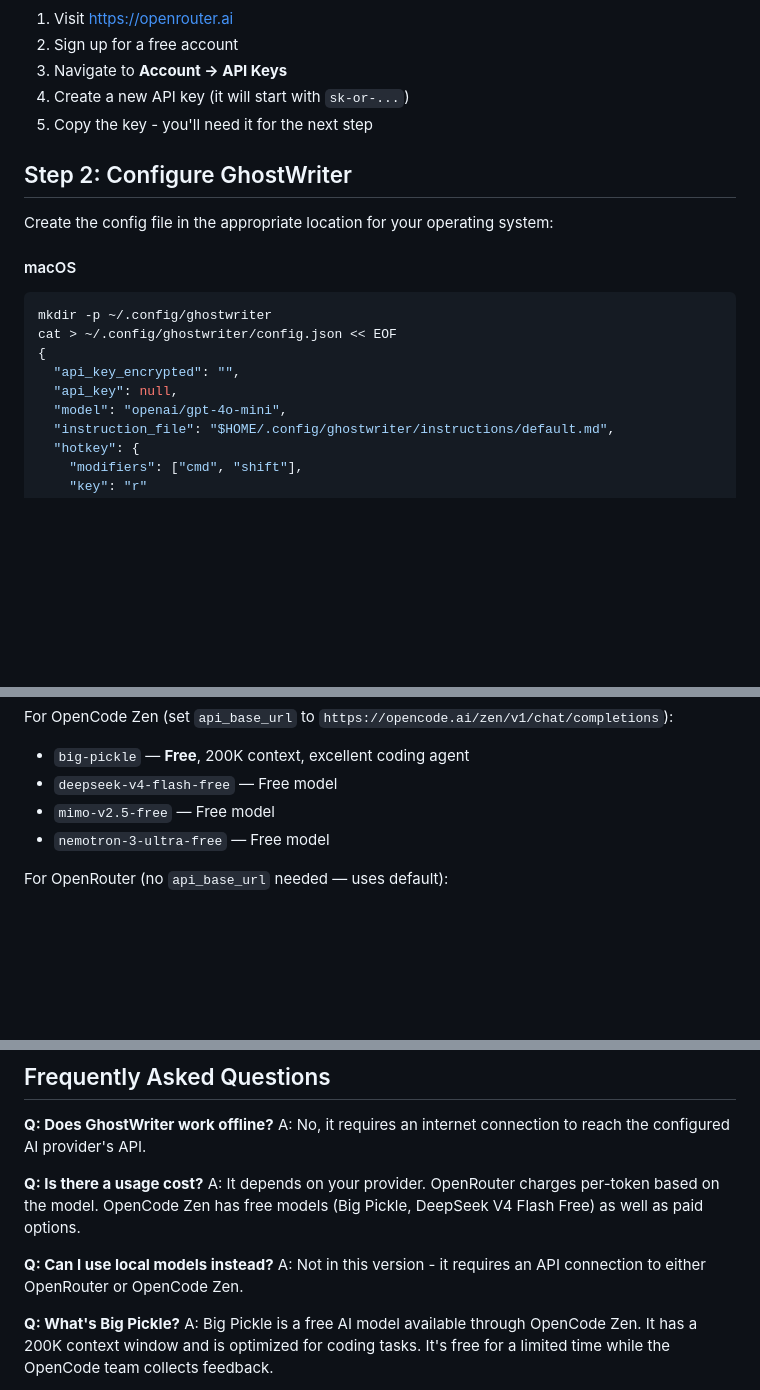
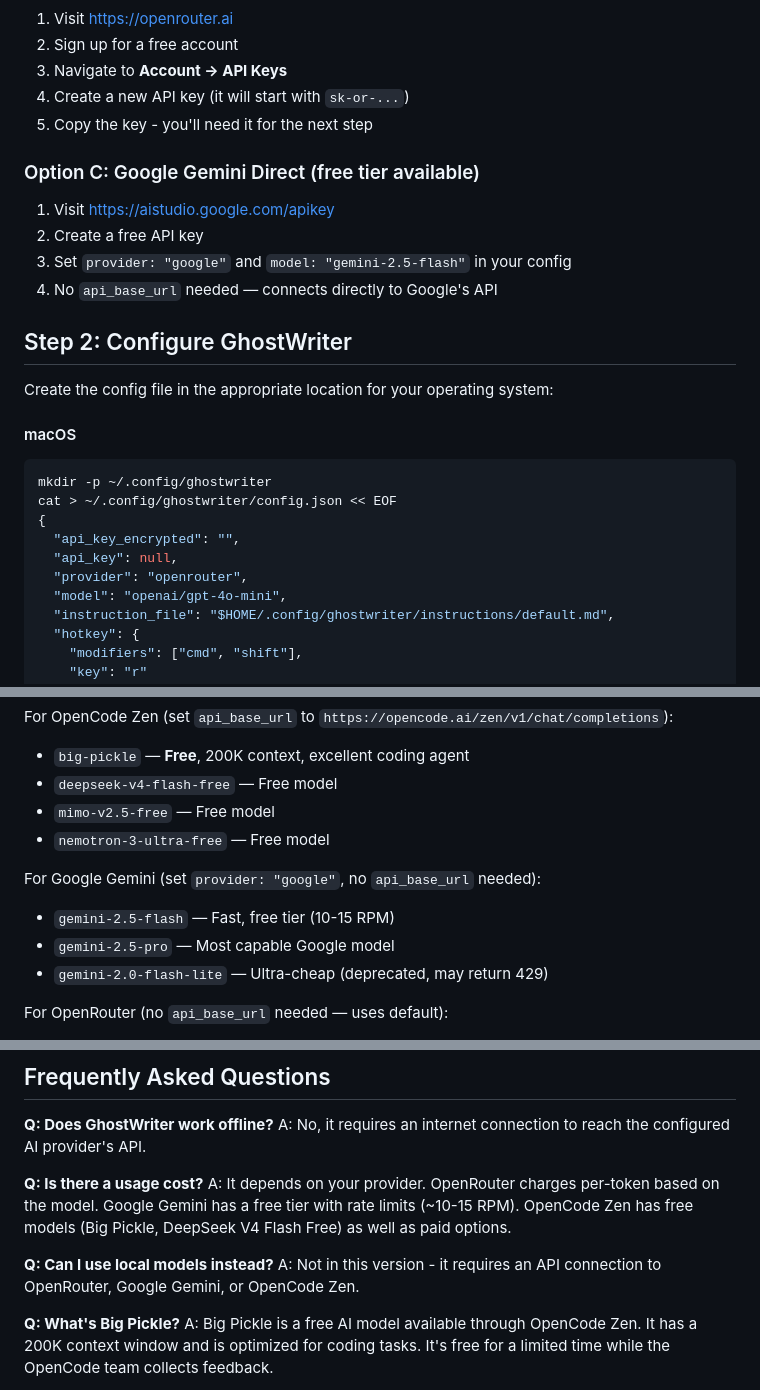
Before and after one commit to arvinmoj/GhostWriter, a Markdown page: HELP.md, 3 parts joined by grey strips. Rendered like a GitHub page; blank space fills up the shorter version.

```diff
--- a/HELP.md
+++ b/HELP.md
@@ -21,6 +21,12 @@ GhostWriter supports multiple AI providers. Choose the one that fits your needs:
 4. Create a new API key (it will start with `sk-or-...`)
 5. Copy the key - you'll need it for the next step
 
+### Option C: Google Gemini Direct (free tier available)
+1. Visit [https://aistudio.google.com/apikey](https://aistudio.google.com/apikey)
+2. Create a free API key
+3. Set `provider: "google"` and `model: "gemini-2.5-flash"` in your config
+4. No `api_base_url` needed — connects directly to Google's API
+
 ## Step 2: Configure GhostWriter
 
 Create the config file in the appropriate location for your operating system:
@@ -32,6 +38,7 @@ cat > ~/.config/ghostwriter/config.json << EOF
 {
   "api_key_encrypted": "",
   "api_key": null,
+  "provider": "openrouter",
   "model": "openai/gpt-4o-mini",
   "instruction_file": "$HOME/.config/ghostwriter/instructions/default.md",
   "hotkey": {
@@ -269,6 +278,11 @@ For OpenCode Zen (set `api_base_url` to `https://opencode.ai/zen/v1/chat/complet
 - `mimo-v2.5-free` — Free model
 - `nemotron-3-ultra-free` — Free model
 
+For Google Gemini (set `provider: "google"`, no `api_base_url` needed):
+- `gemini-2.5-flash` — Fast, free tier (10-15 RPM)
+- `gemini-2.5-pro` — Most capable Google model
+- `gemini-2.0-flash-lite` — Ultra-cheap (deprecated, may return 429)
+
 For OpenRouter (no `api_base_url` needed — uses default):
 - `openai/gpt-4o` (most capable)
 - `openai/gpt-4o-mini` (fast & cheap, default)
@@ -306,10 +320,10 @@ Omit or set to `null` to connect directly without a proxy.
 A: No, it requires an internet connection to reach the configured AI provider's API.
 
 **Q: Is there a usage cost?**
-A: It depends on your provider. OpenRouter charges per-token based on the model. OpenCode Zen has free models (Big Pickle, DeepSeek V4 Flash Free) as well as paid options.
+A: It depends on your provider. OpenRouter charges per-token based on the model. Google Gemini has a free tier with rate limits (~10-15 RPM). OpenCode Zen has free models (Big Pickle, DeepSeek V4 Flash Free) as well as paid options.
 
 **Q: Can I use local models instead?**
-A: Not in this version - it requires an API connection to either OpenRouter or OpenCode Zen.
+A: Not in this version - it requires an API connection to OpenRouter, Google Gemini, or OpenCode Zen.
 
 **Q: What's Big Pickle?**
 A: Big Pickle is a free AI model available through OpenCode Zen. It has a 200K context window and is optimized for coding tasks. It's free for a limited time while the OpenCode team collects feedback.
```
Also changed, not shown: other parts of HELP.md (+3 -1 lines), README.md (+18 -1 lines).
